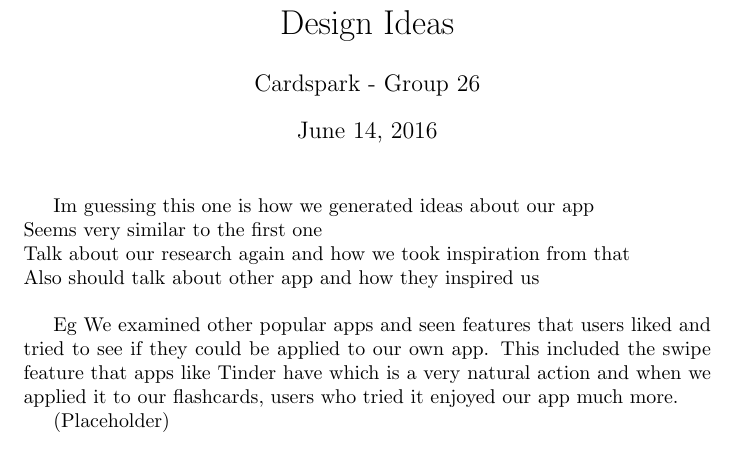
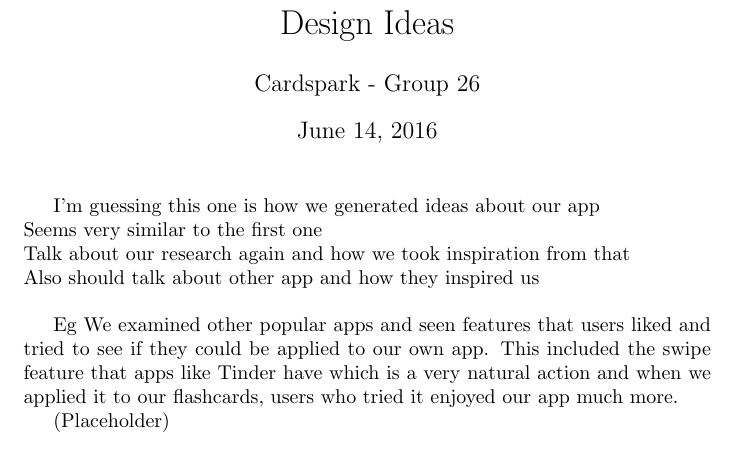
Before and after one commit to gmrodgers/webapps_2016, a LaTeX document (hcd_documents/design_ideas.tex): part of the page, cut so that both start at the same text. Compiled offline with pdfLaTeX.

Commit message:
Minor changes to the two design focused documents

```diff
--- a/hcd_documents/design_ideas.tex
+++ b/hcd_documents/design_ideas.tex
@@ -15,7 +15,7 @@
 \date{\today}
 \maketitle
 
-Im guessing this one is how we generated ideas about our app\\
+I'm guessing this one is how we generated ideas about our app\\
 Seems very similar to the first one\\
 Talk about our research again and how we took inspiration from that\\
 Also should talk about other app and how they inspired us\\
```
Also changed, not shown: hcd_documents/design_research_insights.tex (+0 -1 lines), 2 other files.
